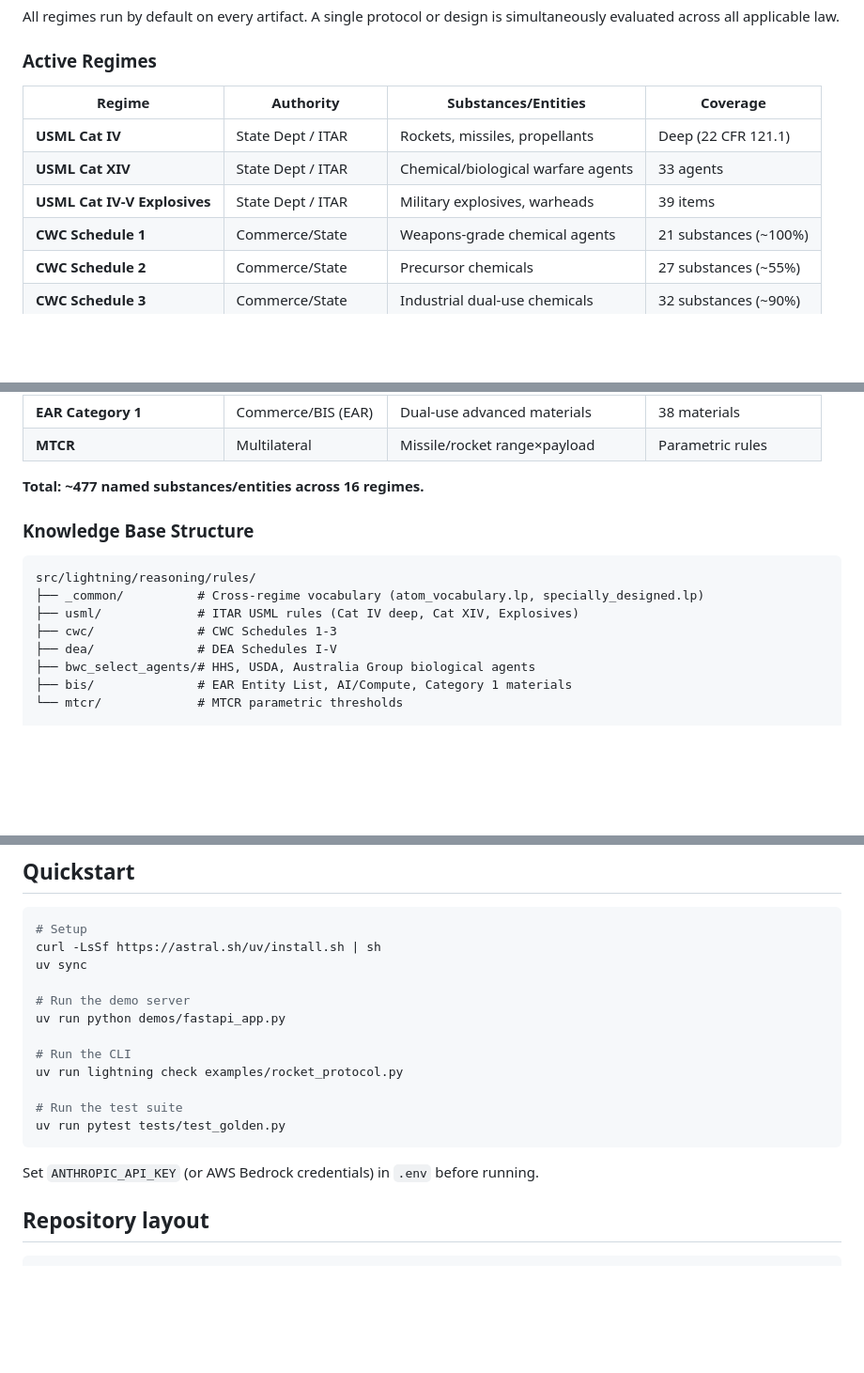
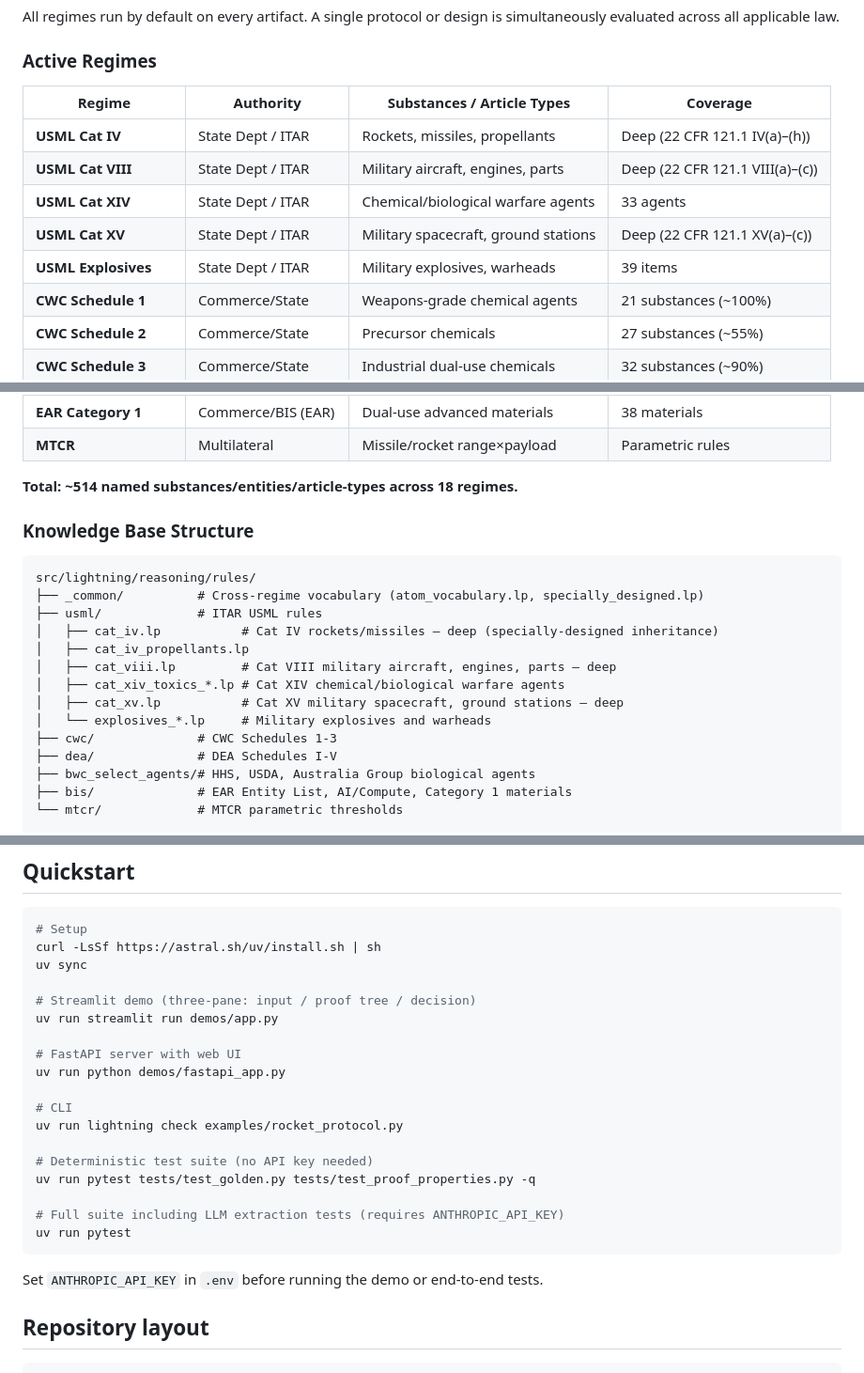
Before and after one commit to BenjaminHorrigan/lightning, a Markdown page: README.md, 3 parts joined by grey strips. Shown at 94% size. GitHub-like rendering; blank space fills up the shorter version.

Commit message:
docs: update README with Cat VIII/XV coverage, demo commands, test layout
- Regulatory coverage table: add USML Cat VIII (military aircraft) and
  Cat XV (military spacecraft); update total to ~514 items across 18 regimes
- Knowledge base structure: expand usml/ tree to show new .lp files
- Quickstart: add streamlit demo command; clarify API-key gating
- Repo layout: add test_proof_properties.py entry

Co-Authored-By: Claude Sonnet 4.6 <noreply@anthropic.com>

````diff
--- a/README.md
+++ b/README.md
@@ -45,11 +45,13 @@ All regimes run by default on every artifact. A single protocol or design is sim
 
 ### Active Regimes
 
-| Regime | Authority | Substances/Entities | Coverage |
-|--------|-----------|-------------------|----------|
-| **USML Cat IV** | State Dept / ITAR | Rockets, missiles, propellants | Deep (22 CFR 121.1) |
+| Regime | Authority | Substances / Article Types | Coverage |
+|--------|-----------|---------------------------|----------|
+| **USML Cat IV** | State Dept / ITAR | Rockets, missiles, propellants | Deep (22 CFR 121.1 IV(a)–(h)) |
+| **USML Cat VIII** | State Dept / ITAR | Military aircraft, engines, parts | Deep (22 CFR 121.1 VIII(a)–(c)) |
 | **USML Cat XIV** | State Dept / ITAR | Chemical/biological warfare agents | 33 agents |
-| **USML Cat IV-V Explosives** | State Dept / ITAR | Military explosives, warheads | 39 items |
+| **USML Cat XV** | State Dept / ITAR | Military spacecraft, ground stations | Deep (22 CFR 121.1 XV(a)–(c)) |
+| **USML Explosives** | State Dept / ITAR | Military explosives, warheads | 39 items |
 | **CWC Schedule 1** | Commerce/State | Weapons-grade chemical agents | 21 substances (~100%) |
 | **CWC Schedule 2** | Commerce/State | Precursor chemicals | 27 substances (~55%) |
 | **CWC Schedule 3** | Commerce/State | Industrial dual-use chemicals | 32 substances (~90%) |
@@ -64,14 +66,20 @@ All regimes run by default on every artifact. A single protocol or design is sim
 | **EAR Category 1** | Commerce/BIS (EAR) | Dual-use advanced materials | 38 materials |
 | **MTCR** | Multilateral | Missile/rocket range×payload | Parametric rules |
 
-**Total: ~477 named substances/entities across 16 regimes.**
+**Total: ~514 named substances/entities/article-types across 18 regimes.**
 
 ### Knowledge Base Structure
 
 ```
 src/lightning/reasoning/rules/
 ├── _common/          # Cross-regime vocabulary (atom_vocabulary.lp, specially_designed.lp)
-├── usml/             # ITAR USML rules (Cat IV deep, Cat XIV, Explosives)
+├── usml/             # ITAR USML rules
+│   ├── cat_iv.lp           # Cat IV rockets/missiles — deep (specially-designed inheritance)
+│   ├── cat_iv_propellants.lp
+│   ├── cat_viii.lp         # Cat VIII military aircraft, engines, parts — deep
+│   ├── cat_xiv_toxics_*.lp # Cat XIV chemical/biological warfare agents
+│   ├── cat_xv.lp           # Cat XV military spacecraft, ground stations — deep
+│   └── explosives_*.lp     # Military explosives and warheads
 ├── cwc/              # CWC Schedules 1-3
 ├── dea/              # DEA Schedules I-V
 ├── bwc_select_agents/# HHS, USDA, Australia Group biological agents
@@ -89,17 +97,23 @@ data/atoms/           # Generated ASP atoms (do not edit by hand)
 curl -LsSf https://astral.sh/uv/install.sh | sh
 uv sync
 
-# Run the demo server
+# Streamlit demo (three-pane: input / proof tree / decision)
+uv run streamlit run demos/app.py
+
+# FastAPI server with web UI
 uv run python demos/fastapi_app.py
 
-# Run the CLI
+# CLI
 uv run lightning check examples/rocket_protocol.py
 
-# Run the test suite
-uv run pytest tests/test_golden.py
+# Deterministic test suite (no API key needed)
+uv run pytest tests/test_golden.py tests/test_proof_properties.py -q
+
+# Full suite including LLM extraction tests (requires ANTHROPIC_API_KEY)
+uv run pytest
 ```
 
-Set `ANTHROPIC_API_KEY` (or AWS Bedrock credentials) in `.env` before running.
+Set `ANTHROPIC_API_KEY` in `.env` before running the demo or end-to-end tests.
 
 ## Repository layout
 
````
Also changed, not shown: other parts of README.md (+2 -1 lines).
